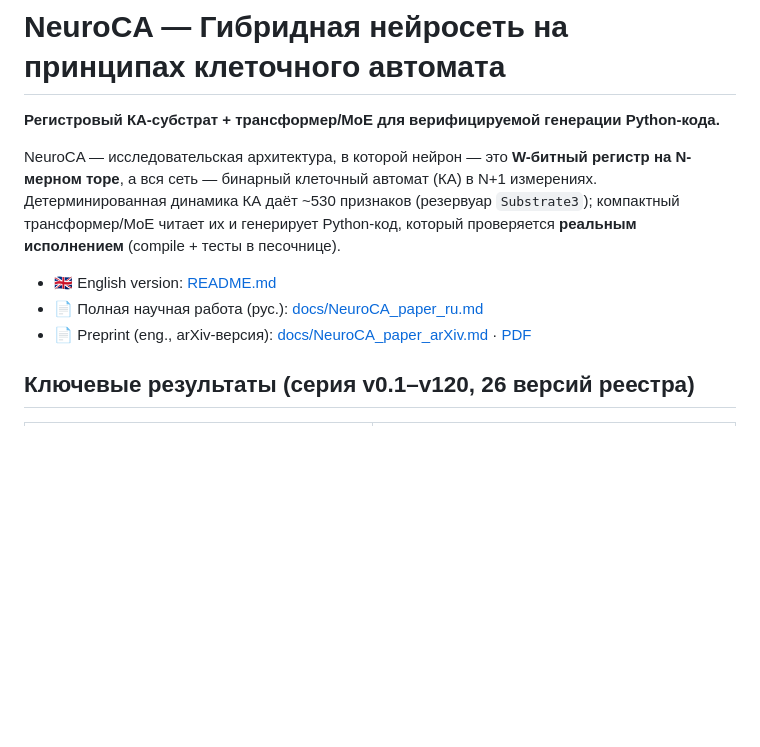
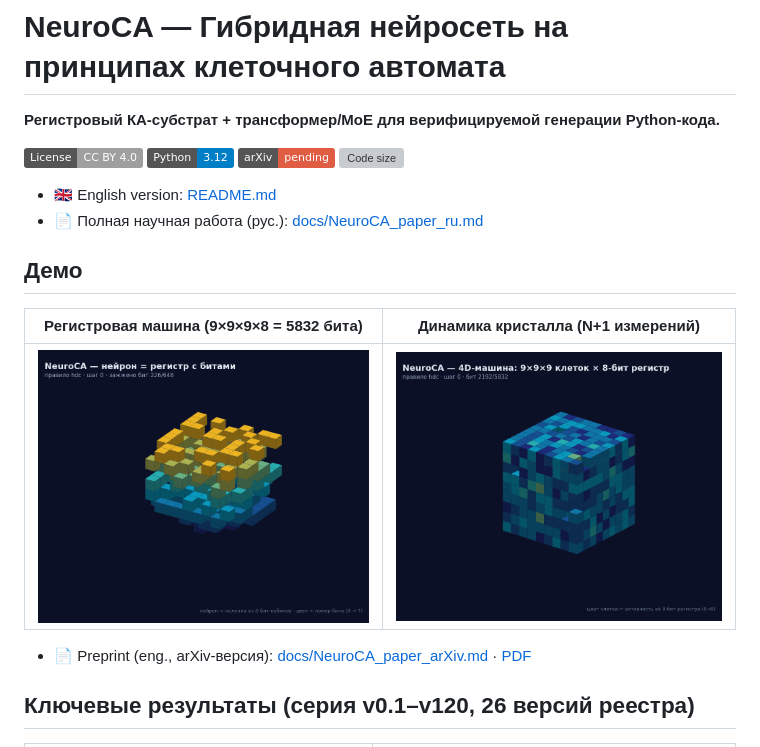
Before and after one commit to Xartman86/neuroca, a Markdown page: README.ru.md, the part around the change. Rendered like a GitHub page; pictures changed too: assets/neuroca_anim.gif (added), assets/neuroca_anim_4d.gif (added); badges without logos; blank space fills up the shorter version; grey boxes are pictures that could not be loaded.

```diff
--- a/README.ru.md
+++ b/README.ru.md
@@ -2,14 +2,19 @@
 
 **Регистровый КА-субстрат + трансформер/MoE для верифицируемой генерации Python-кода.**
 
-NeuroCA — исследовательская архитектура, в которой нейрон — это **W-битный
-регистр на N-мерном торе**, а вся сеть — бинарный клеточный автомат (КА) в N+1
-измерениях. Детерминированная динамика КА даёт ~530 признаков (резервуар
-`Substrate3`); компактный трансформер/MoE читает их и генерирует Python-код,
-который проверяется **реальным исполнением** (compile + тесты в песочнице).
+[![License: CC BY 4.0](https://img.shields.io/badge/License-CC%20BY%204.0-lightgrey.svg)](LICENSE)
+[![Python 3.12](https://img.shields.io/badge/Python-3.12-blue.svg)](https://www.python.org/)
+[![arXiv](https://img.shields.io/badge/arXiv-pending-red.svg)](https://arxiv.org/)
+[![Code size](https://img.shields.io/github/languages/code-size/Xartman86/neuroca)](https://github.com/Xartman86/neuroca)
 
 - 🇬🇧 English version: [README.md](README.md)
 - 📄 Полная научная работа (рус.): [docs/NeuroCA_paper_ru.md](docs/NeuroCA_paper_ru.md)
+
+## Демо
+
+| Регистровая машина (9×9×9×8 = 5832 бита) | Динамика кристалла (N+1 измерений) |
+|---|---|
+| ![neuroca_anim](assets/neuroca_anim.gif) | ![neuroca_anim_4d](assets/neuroca_anim_4d.gif) |
 - 📄 Preprint (eng., arXiv-версия): [docs/NeuroCA_paper_arXiv.md](docs/NeuroCA_paper_arXiv.md) · [PDF](docs/NeuroCA_paper_arXiv.pdf)
 
 ## Ключевые результаты (серия v0.1–v120, 26 версий реестра)
```
Also changed, not shown: README.md (+11 -0 lines), 1 other file.
